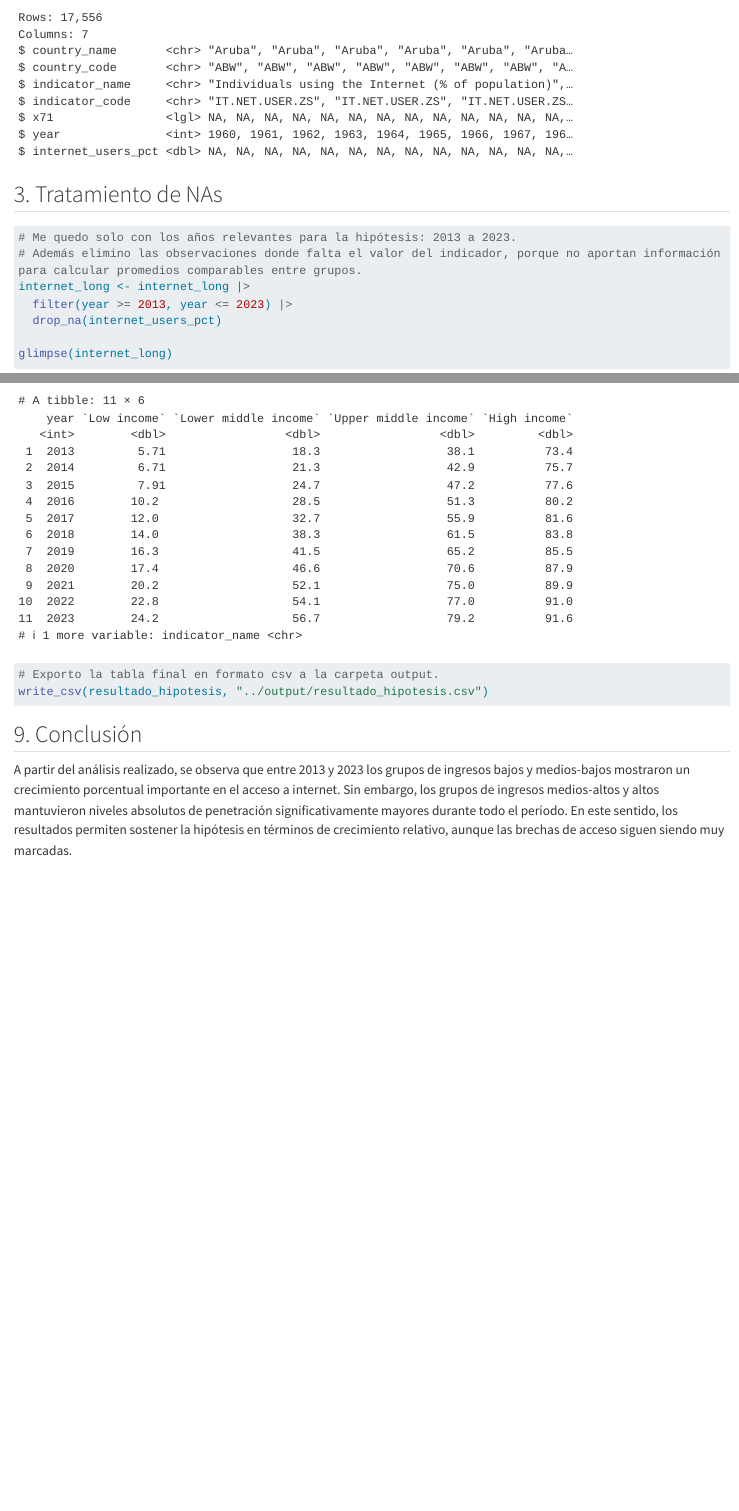
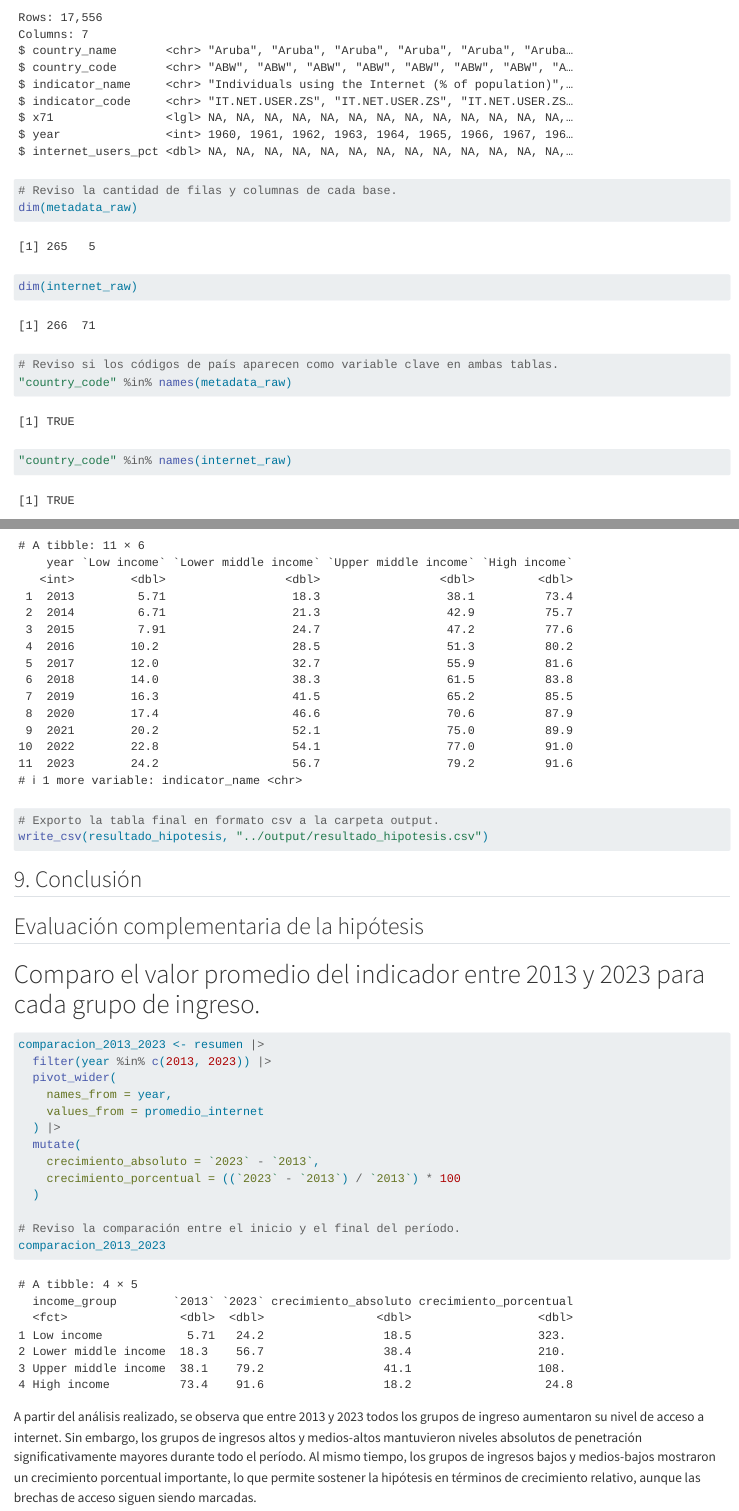
Before and after one commit to ipaulucci-pixel/MVDPaulucciInesTPs, a Quarto document (TP1/notebooks/uso_de_internet_mundial.qmd): the page in a window 1100 px wide, from 4050 px down, and a second part further down, joined at a grey line. Rendered offline with R 4.5, knitr and Pandoc in place of Quarto, with nearby package versions; long lines of code are wrapped; column names are cleaned by a stand-in for the janitor package.

Commit message:
Generación del output final

````diff
--- a/TP1/notebooks/uso_de_internet_mundial.qmd
+++ b/TP1/notebooks/uso_de_internet_mundial.qmd
@@ -62,8 +62,15 @@
   )
 
 glimpse(internet_long)
+
+# Reviso la cantidad de filas y columnas de cada base.
+dim(metadata_raw)
+dim(internet_raw)
+
+# Reviso si los códigos de país aparecen como variable clave en ambas tablas.
+"country_code" %in% names(metadata_raw)
+"country_code" %in% names(internet_raw)
 ```
-
 ## 3. Tratamiento de NAs
 
 ```{r}
@@ -164,4 +182,22 @@
 
 ## 9. Conclusión
 
-A partir del análisis realizado, se observa que entre 2013 y 2023 los grupos de ingresos bajos y medios-bajos mostraron un crecimiento porcentual importante en el acceso a internet. Sin embargo, los grupos de ingresos medios-altos y altos mantuvieron niveles absolutos de penetración significativamente mayores durante todo el período. En este sentido, los resultados permiten sostener la hipótesis en términos de crecimiento relativo, aunque las brechas de acceso siguen siendo muy marcadas.
+## Evaluación complementaria de la hipótesis
+# Comparo el valor promedio del indicador entre 2013 y 2023 para cada grupo de ingreso.
+```{r}
+comparacion_2013_2023 <- resumen |>
+  filter(year %in% c(2013, 2023)) |>
+  pivot_wider(
+    names_from = year,
+    values_from = promedio_internet
+  ) |>
+  mutate(
+    crecimiento_absoluto = `2023` - `2013`,
+    crecimiento_porcentual = ((`2023` - `2013`) / `2013`) * 100
+  )
+
+# Reviso la comparación entre el inicio y el final del período.
+comparacion_2013_2023
+```
+
+A partir del análisis realizado, se observa que entre 2013 y 2023 todos los grupos de ingreso aumentaron su nivel de acceso a internet. Sin embargo, los grupos de ingresos altos y medios-altos mantuvieron niveles absolutos de penetración significativamente mayores durante todo el período. Al mismo tiempo, los grupos de ingresos bajos y medios-bajos mostraron un crecimiento porcentual importante, lo que permite sostener la hipótesis en términos de crecimiento relativo, aunque las brechas de acceso siguen siendo marcadas.
````
Also changed, not shown: TP1/notebooks/uso_de_internet_mundial.qmd (11 more changed lines).
